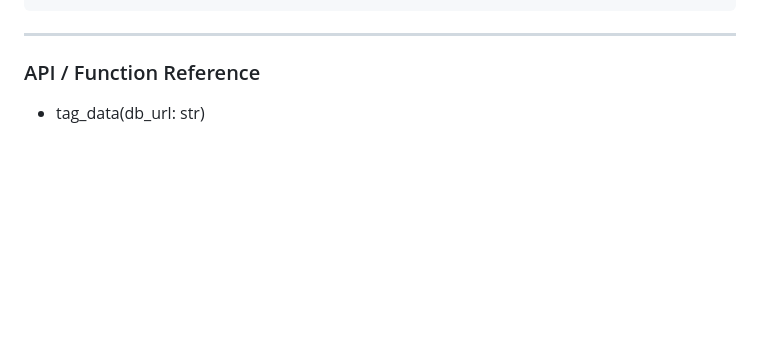
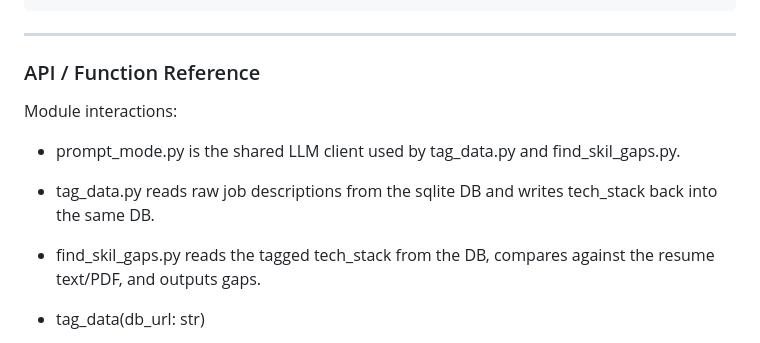
Before and after one commit to wesleytaetae/kyouth-ai-data, a Markdown page: week_2/README.md, the part around the change. GitHub-like rendering; blank space fills up the shorter version.

Commit message:
docs: updated documentation on how modules interact with each other

```diff
--- a/week_2/README.md
+++ b/week_2/README.md
@@ -100,6 +100,11 @@ gaps=['aws', 'docker', 'sql', 'tensorflow', ...] time=4.12 tokens=102
 
 ### API / Function Reference
 
+Module interactions:
+- prompt_mode.py is the shared LLM client used by tag_data.py and find_skil_gaps.py.
+- tag_data.py reads raw job descriptions from the sqlite DB and writes tech_stack back into the same DB.
+- find_skil_gaps.py reads the tagged tech_stack from the DB, compares against the resume text/PDF, and outputs gaps.
+
 - tag_data(db_url: str)
 	- Purpose: Read jobs from the sqlite DB and populate tech_stack for rows with missing values.
 	- Inputs: db_url is a path to the sqlite database file.
```
